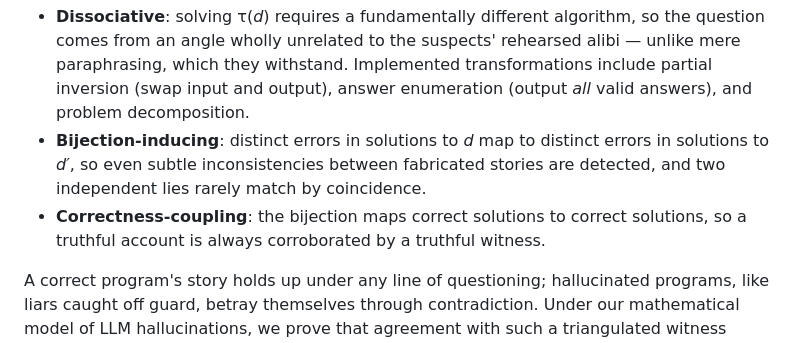
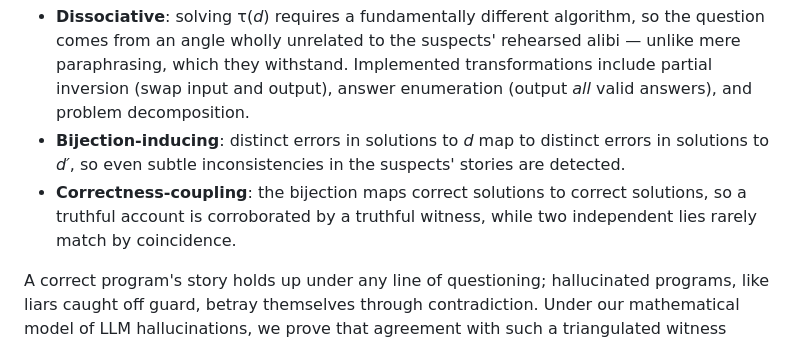
Before and after one commit to msv-lab/just-tri-it, a Markdown page: README.md, the part around the change. GitHub-like rendering.

Commit message:
attribute coincidental-match argument to correctness-coupling
Co-Authored-By: Claude Fable 5 <noreply@anthropic.com>

```diff
--- a/README.md
+++ b/README.md
@@ -32,8 +32,8 @@ Given the problem *d* under investigation, the inspector opens an unexpected lin
 Each requirement plays its own role in the interrogation:
 
 - __Dissociative__: solving τ(*d*) requires a fundamentally different algorithm, so the question comes from an angle wholly unrelated to the suspects' rehearsed alibi — unlike mere paraphrasing, which they withstand. Implemented transformations include partial inversion (swap input and output), answer enumeration (output *all* valid answers), and problem decomposition.
-- __Bijection-inducing__: distinct errors in solutions to *d* map to distinct errors in solutions to *d′*, so even subtle inconsistencies between fabricated stories are detected, and two independent lies rarely match by coincidence.
-- __Correctness-coupling__: the bijection maps correct solutions to correct solutions, so a truthful account is always corroborated by a truthful witness.
+- __Bijection-inducing__: distinct errors in solutions to *d* map to distinct errors in solutions to *d′*, so even subtle inconsistencies in the suspects' stories are detected.
+- __Correctness-coupling__: the bijection maps correct solutions to correct solutions, so a truthful account is corroborated by a truthful witness, while two independent lies rarely match by coincidence.
 
 A correct program's story holds up under any line of questioning; hallucinated programs, like liars caught off guard, betray themselves through contradiction. Under our mathematical model of LLM hallucinations, we prove that agreement with such a triangulated witness yields strictly higher confidence of correctness than plurality voting — the selected program reflects accurate generalization rather than spurious statistical correlations. Detailed illustrations on CodeElo and LiveCodeBench problems, the full theory, and the evaluation are in the [paper](https://arxiv.org/abs/2511.12288).
 
```
